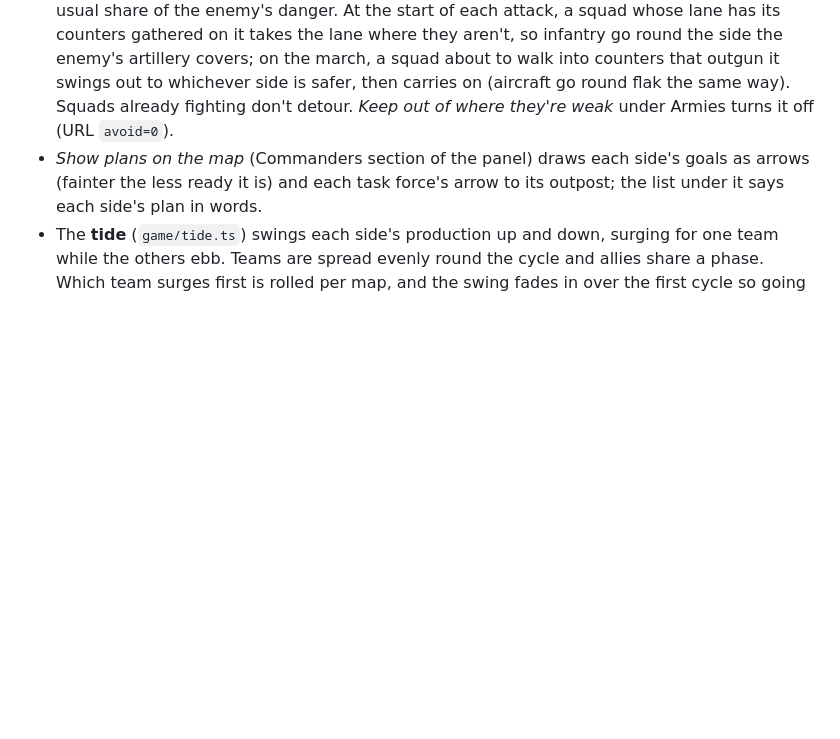
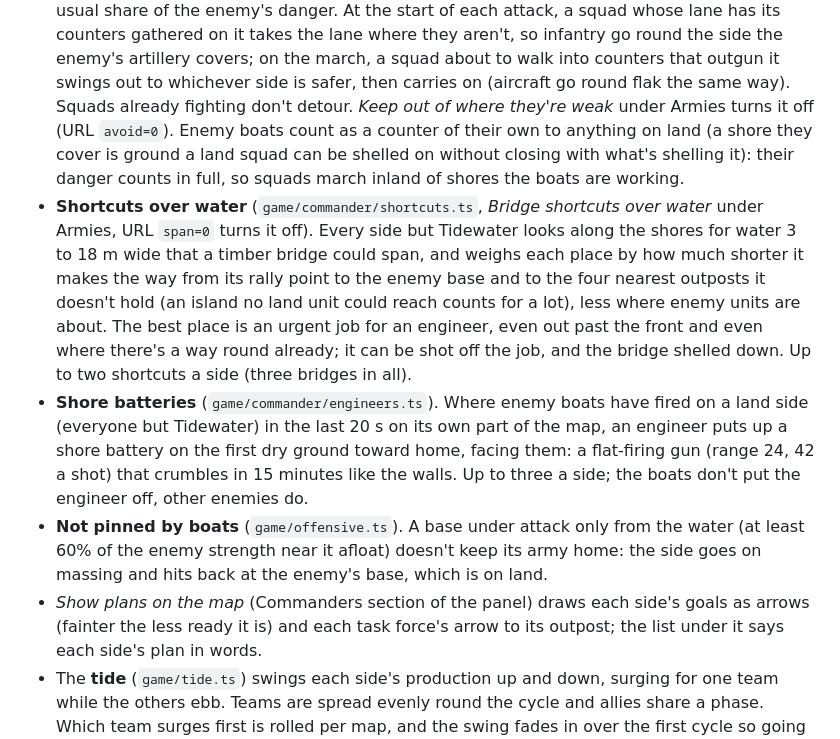
Before and after one commit to lophornisdiabolica/mechartstoy, a Markdown page: README.md, the part around the change. GitHub-like rendering; blank space fills up the shorter version.

Commit message:
README: shortcuts, shore batteries, boats in threat maps and attack planning
Co-Authored-By: Claude Opus 5.5 <noreply@anthropic.com>
Claude-Session: https://claude.ai/code/session_01XLqrtcBjHUp37EcAEWcaoN

```diff
--- a/README.md
+++ b/README.md
@@ -824,7 +824,30 @@ outposts and the light scenery are still placed once, at the start.
   counters that outgun it swings out to whichever side is safer, then
   carries on (aircraft go round flak the same way). Squads already
   fighting don't detour. *Keep out of where they're weak* under Armies
-  turns it off (URL `avoid=0`).
+  turns it off (URL `avoid=0`). Enemy boats count as a counter of their
+  own to anything on land (a shore they cover is ground a land squad can
+  be shelled on without closing with what's shelling it): their danger
+  counts in full, so squads march inland of shores the boats are working.
+- **Shortcuts over water** (`game/commander/shortcuts.ts`, *Bridge
+  shortcuts over water* under Armies, URL `span=0` turns it off). Every
+  side but Tidewater looks along the shores for water 3 to 18 m wide that
+  a timber bridge could span, and weighs each place by how much shorter
+  it makes the way from its rally point to the enemy base and to the four
+  nearest outposts it doesn't hold (an island no land unit could reach
+  counts for a lot), less where enemy units are about. The best place is
+  an urgent job for an engineer, even out past the front and even where
+  there's a way round already; it can be shot off the job, and the
+  bridge shelled down. Up to two shortcuts a side (three bridges in all).
+- **Shore batteries** (`game/commander/engineers.ts`). Where enemy boats
+  have fired on a land side (everyone but Tidewater) in the last 20 s on
+  its own part of the map, an engineer puts up a shore battery on the
+  first dry ground toward home, facing them: a flat-firing gun (range 24,
+  42 a shot) that crumbles in 15 minutes like the walls. Up to three a
+  side; the boats don't put the engineer off, other enemies do.
+- **Not pinned by boats** (`game/offensive.ts`). A base under attack
+  only from the water (at least 60% of the enemy strength near it
+  afloat) doesn't keep its army home: the side goes on massing and hits
+  back at the enemy's base, which is on land.
 - *Show plans on the map* (Commanders section of the panel) draws each
   side's goals as arrows (fainter the less ready it is) and each task
   force's arrow to its outpost; the list under it says each side's plan
```
